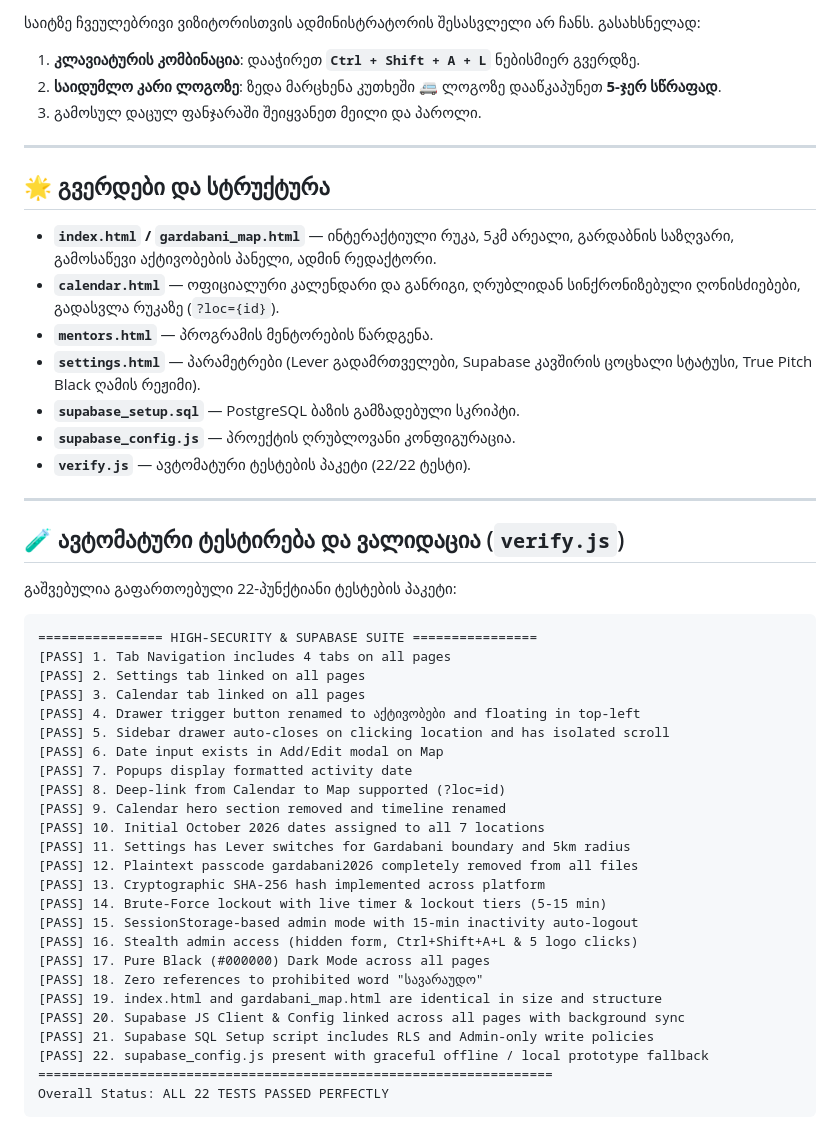
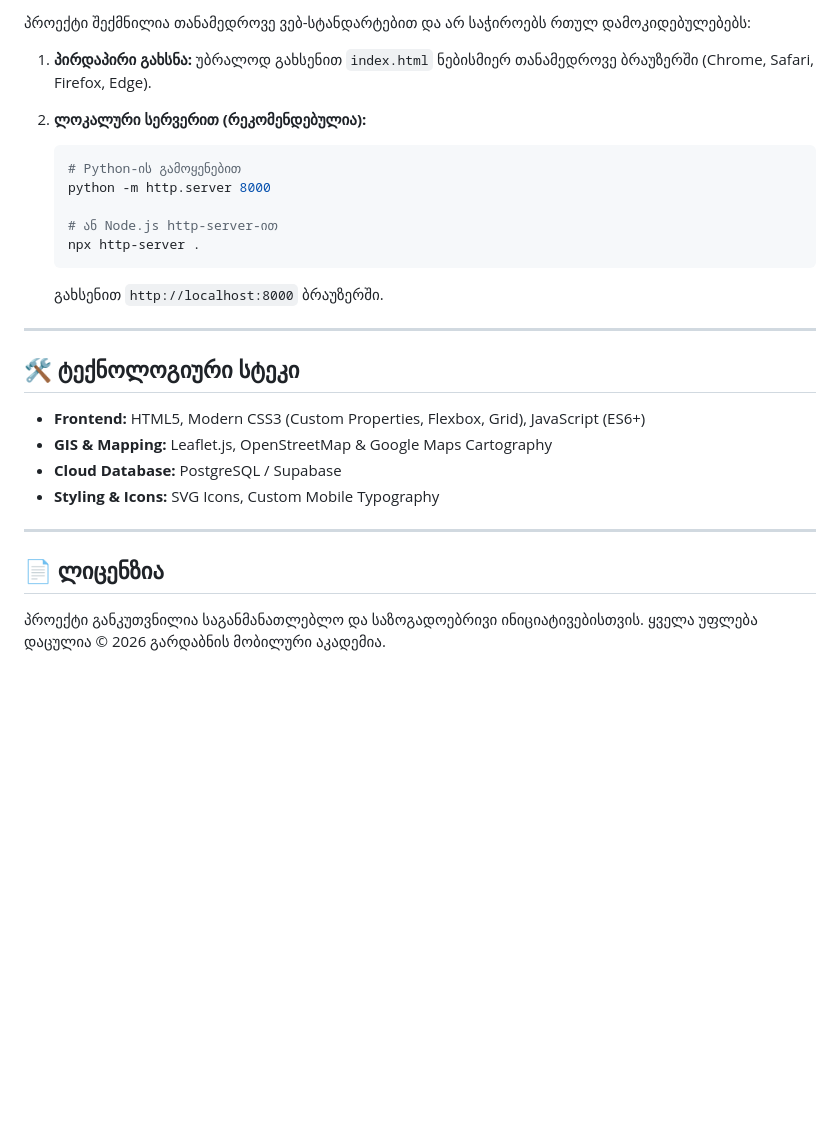
Before and after one commit to 25blackgiants/gardabani-mobile-academy, a Markdown page: README.md, the part around one of its changes. GitHub-like rendering; blank space fills up the shorter version.

````diff
--- a/README.md
+++ b/README.md
@@ -63,50 +55,31 @@ const SUPABASE_CONFIG = {
 
-საიტზე ჩვეულებრივი ვიზიტორისთვის ადმინისტრატორის შესასვლელი არ ჩანს. გასახსნელად:
-1. **კლავიატურის კომბინაცია**: დააჭირეთ **`Ctrl + Shift + A + L`** ნებისმიერ გვერდზე.
-2. **საიდუმლო კარი ლოგოზე**: ზედა მარცხენა კუთხეში 🚐 ლოგოზე დააწკაპუნეთ **5-ჯერ სწრაფად**.
-3. გამოსულ დაცულ ფანჯარაში შეიყვანეთ მეილი და პაროლი.
+პროექტი შექმნილია თანამედროვე ვებ-სტანდარტებით და არ საჭიროებს რთულ დამოკიდებულებებს:
+
+1. **პირდაპირი გახსნა:**
+   უბრალოდ გახსენით `index.html` ნებისმიერ თანამედროვე ბრაუზერში (Chrome, Safari, Firefox, Edge).
+
+2. **ლოკალური სერვერით (რეკომენდებულია):**
+   ```bash
+   # Python-ის გამოყენებით
+   python -m http.server 8000
+
+   # ან Node.js http-server-ით
+   npx http-server .
+   ```
+   გახსენით `http://localhost:8000` ბრაუზერში.
 
 ---
 
-## 🌟 გვერდები და სტრუქტურა
+## 🛠️ ტექნოლოგიური სტეკი
 
-* **`index.html` / `gardabani_map.html`** — ინტერაქტიული რუკა, 5კმ არეალი, გარდაბნის საზღვარი, გამოსაწევი აქტივობების პანელი, ადმინ რედაქტორი.
-* **`calendar.html`** — ოფიციალური კალენდარი და განრიგი, ღრუბლიდან სინქრონიზებული ღონისძიებები, გადასვლა რუკაზე (`?loc={id}`).
-* **`mentors.html`** — პროგრამის მენტორების წარდგენა.
-* **`settings.html`** — პარამეტრები (Lever გადამრთველები, Supabase კავშირის ცოცხალი სტატუსი, True Pitch Black ღამის რეჟიმი).
-* **`supabase_setup.sql`** — PostgreSQL ბაზის გამზადებული სკრიპტი.
-* **`supabase_config.js`** — პროექტის ღრუბლოვანი კონფიგურაცია.
-* **`verify.js`** — ავტომატური ტესტების პაკეტი (22/22 ტესტი).
+* **Frontend:** HTML5, Modern CSS3 (Custom Properties, Flexbox, Grid), JavaScript (ES6+)
+* **GIS & Mapping:** Leaflet.js, OpenStreetMap & Google Maps Cartography
+* **Cloud Database:** PostgreSQL / Supabase
+* **Styling & Icons:** SVG Icons, Custom Mobile Typography
 
 ---
 
-## 🧪 ავტომატური ტესტირება და ვალიდაცია (`verify.js`)
+## 📄 ლიცენზია
 
-გაშვებულია გაფართოებული 22-პუნქტიანი ტესტების პაკეტი:
-```text
-================ HIGH-SECURITY & SUPABASE SUITE ================
-[PASS] 1. Tab Navigation includes 4 tabs on all pages
-[PASS] 2. Settings tab linked on all pages
-[PASS] 3. Calendar tab linked on all pages
-[PASS] 4. Drawer trigger button renamed to აქტივობები and floating in top-left
-[PASS] 5. Sidebar drawer auto-closes on clicking location and has isolated scroll
-[PASS] 6. Date input exists in Add/Edit modal on Map
-[PASS] 7. Popups display formatted activity date
-[PASS] 8. Deep-link from Calendar to Map supported (?loc=id)
-[PASS] 9. Calendar hero section removed and timeline renamed
-[PASS] 10. Initial October 2026 dates assigned to all 7 locations
-[PASS] 11. Settings has Lever switches for Gardabani boundary and 5km radius
-[PASS] 12. Plaintext passcode gardabani2026 completely removed from all files
-[PASS] 13. Cryptographic SHA-256 hash implemented across platform
-[PASS] 14. Brute-Force lockout with live timer & lockout tiers (5-15 min)
-[PASS] 15. SessionStorage-based admin mode with 15-min inactivity auto-logout
-[PASS] 16. Stealth admin access (hidden form, Ctrl+Shift+A+L & 5 logo clicks)
-[PASS] 17. Pure Black (#000000) Dark Mode across all pages
-[PASS] 18. Zero references to prohibited word "სავარაუდო"
-[PASS] 19. index.html and gardabani_map.html are identical in size and structure
-[PASS] 20. Supabase JS Client & Config linked across all pages with background sync
-[PASS] 21. Supabase SQL Setup script includes RLS and Admin-only write policies
-[PASS] 22. supabase_config.js present with graceful offline / local prototype fallback
-==================================================================
-Overall Status: ALL 22 TESTS PASSED PERFECTLY
-```
+პროექტი განკუთვნილია საგანმანათლებლო და საზოგადოებრივი ინიციატივებისთვის.
+ყველა უფლება დაცულია © 2026 გარდაბნის მობილური აკადემია.
````
Also changed, not shown: other parts of README.md (+37 -45 lines).
